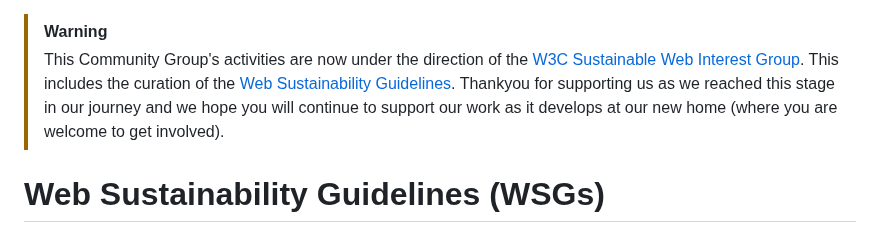
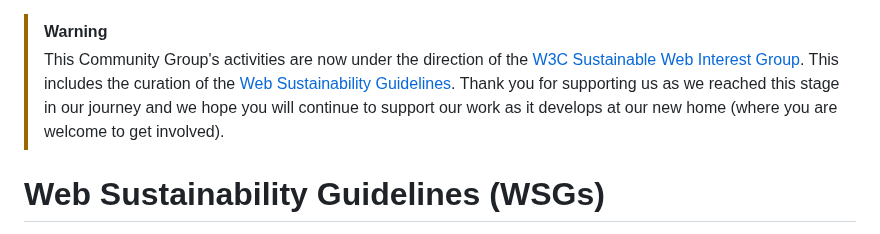
Before and after one commit to w3c/sustyweb, a Markdown page: README.md, the part around the change. Rendered like a GitHub page.

Commit message:
Update README.md
spacing

```diff
--- a/README.md
+++ b/README.md
@@ -1,5 +1,5 @@
 > [!WARNING]
-> This Community Group's activities are now under the direction of the [W3C Sustainable Web Interest Group](https://www.w3.org/groups/ig/sustainableweb/). This includes the curation of the [Web Sustainability Guidelines](https://w3c.github.io/sustyweb/). Thankyou for supporting us as we reached this stage in our journey and we hope you will continue to support our work as it develops at our new home (where you are welcome to get involved).
+> This Community Group's activities are now under the direction of the [W3C Sustainable Web Interest Group](https://www.w3.org/groups/ig/sustainableweb/). This includes the curation of the [Web Sustainability Guidelines](https://w3c.github.io/sustyweb/). Thank you for supporting us as we reached this stage in our journey and we hope you will continue to support our work as it develops at our new home (where you are welcome to get involved).
 
 # Web Sustainability Guidelines (WSGs)
 
```
